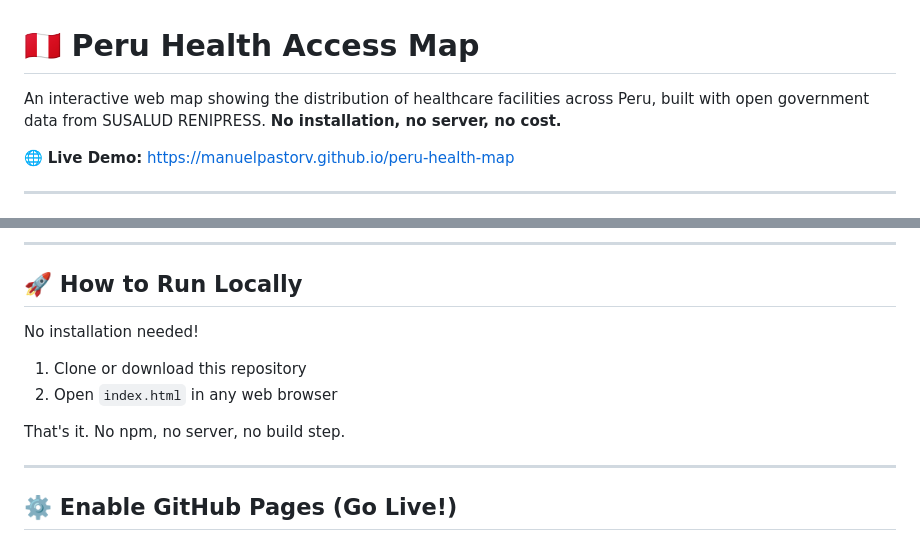
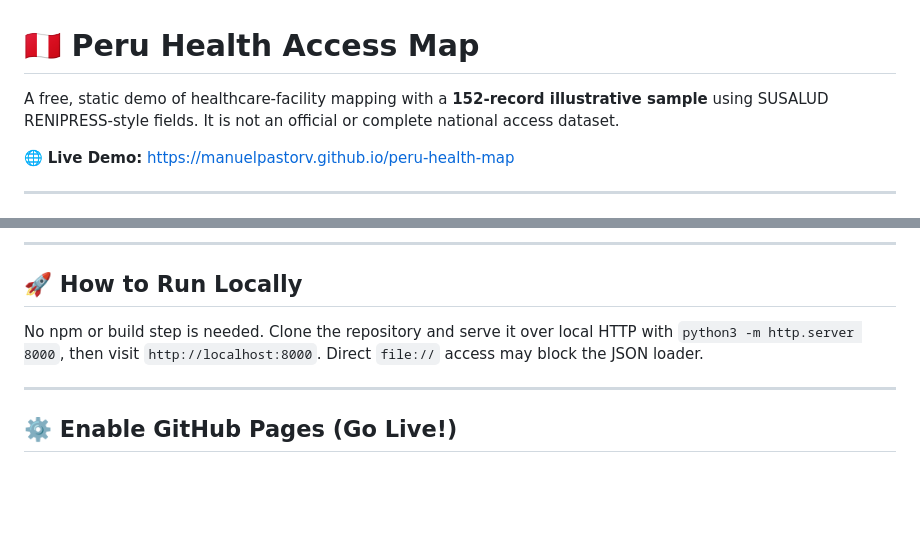
Before and after one commit to manuelpastorv/peru-health-map, a Markdown page: README.md, 2 parts joined by grey strips. Rendered like a GitHub page; blank space fills up the shorter version.

Commit message:
docs: remove misleading direct-file and nationwide data claims

```diff
--- a/README.md
+++ b/README.md
@@ -1,6 +1,6 @@
 # 🇵🇪 Peru Health Access Map
 
-An interactive web map showing the distribution of healthcare facilities across Peru, built with open government data from SUSALUD RENIPRESS. **No installation, no server, no cost.**
+A free, static demo of healthcare-facility mapping with a **152-record illustrative sample** using SUSALUD RENIPRESS-style fields. It is not an official or complete national access dataset.
 
 🌐 **Live Demo:** https://manuelpastorv.github.io/peru-health-map
 
@@ -53,12 +53,7 @@ By studying this project you'll understand:
 
 ## 🚀 How to Run Locally
 
-No installation needed!
-
-1. Clone or download this repository
-2. Open `index.html` in any web browser
-
-That's it. No npm, no server, no build step.
+No npm or build step is needed. Clone the repository and serve it over local HTTP with `python3 -m http.server 8000`, then visit `http://localhost:8000`. Direct `file://` access may block the JSON loader.
 
 ---
 
```
